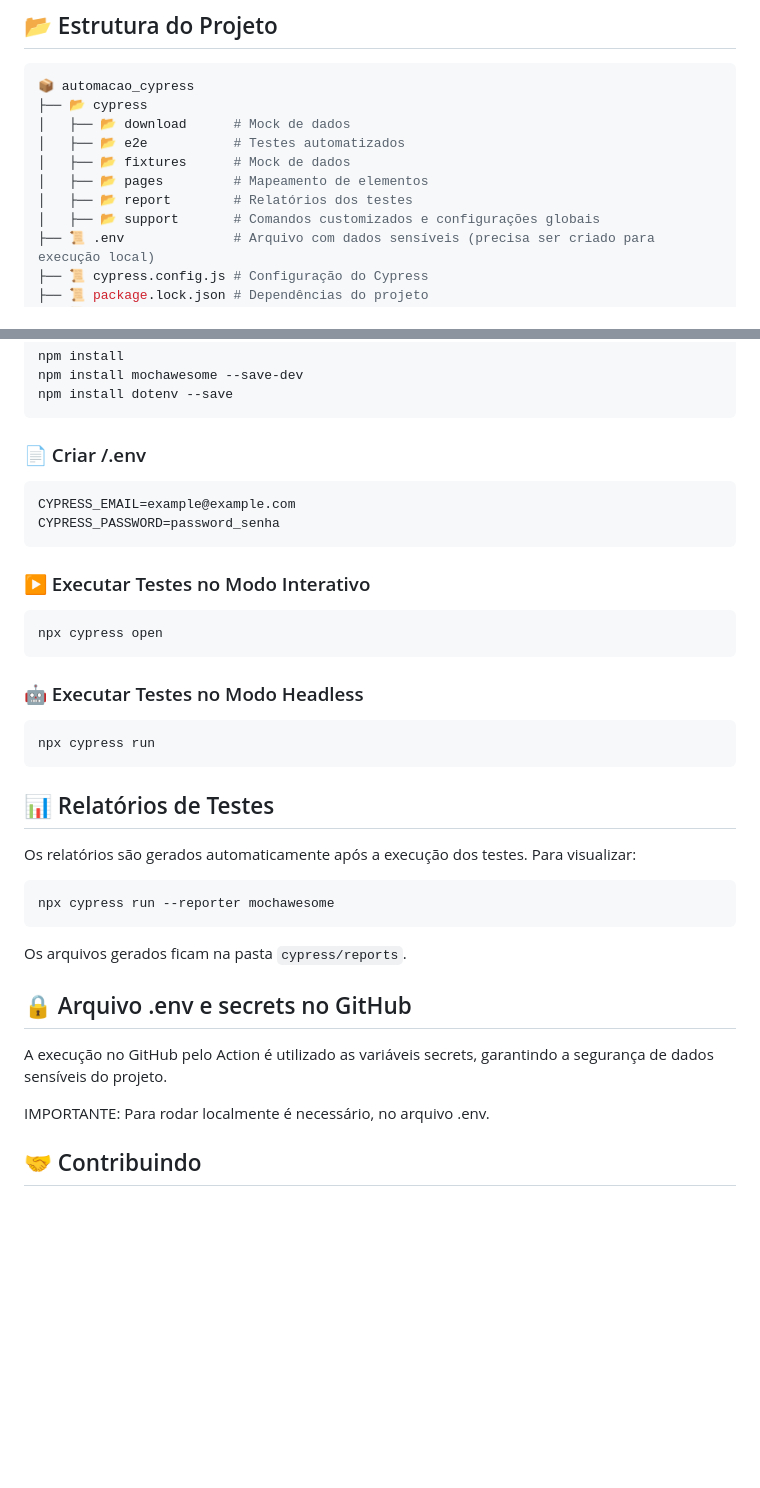
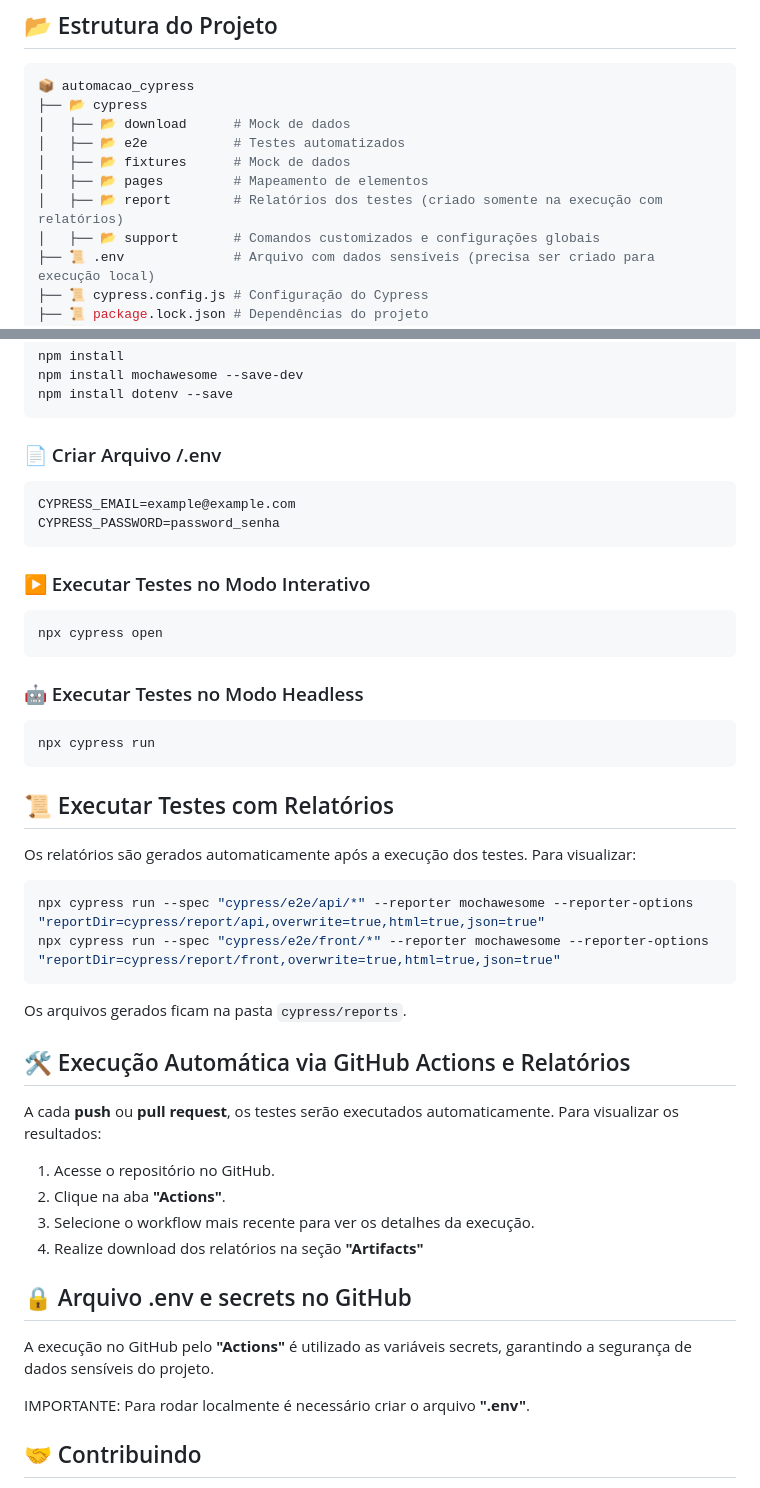
Before and after one commit to dieneslab/automacao_cypress, a Markdown page: README.md, 2 parts joined by grey strips. GitHub-like rendering; blank space fills up the shorter version.

Commit message:
Ajustes no README

````diff
--- a/README.md
+++ b/README.md
@@ -23,7 +23,7 @@ Este projeto foi criado para explorar e demonstrar boas práticas de automação
 │   ├── 📂 e2e           # Testes automatizados
 │   ├── 📂 fixtures      # Mock de dados
 │   ├── 📂 pages         # Mapeamento de elementos
-│   ├── 📂 report        # Relatórios dos testes
+│   ├── 📂 report        # Relatórios dos testes (criado somente na execução com relatórios)
 │   ├── 📂 support       # Comandos customizados e configurações globais
 ├── 📜 .env              # Arquivo com dados sensíveis (precisa ser criado para execução local)
 ├── 📜 cypress.config.js # Configuração do Cypress
@@ -56,7 +56,7 @@ npm install mochawesome --save-dev
 npm install dotenv --save
 ```
 
-### 📄 Criar /.env
+### 📄 Criar Arquivo /.env
 
 ```sh
 CYPRESS_EMAIL=example@example.com
@@ -75,21 +75,30 @@ npx cypress open
 npx cypress run
 ```
 
-## 📊 Relatórios de Testes
+## 📜 Executar Testes com Relatórios
 
 Os relatórios são gerados automaticamente após a execução dos testes. Para visualizar:
 
 ```sh
-npx cypress run --reporter mochawesome
+npx cypress run --spec "cypress/e2e/api/*" --reporter mochawesome --reporter-options "reportDir=cypress/report/api,overwrite=true,html=true,json=true"
+npx cypress run --spec "cypress/e2e/front/*" --reporter mochawesome --reporter-options "reportDir=cypress/report/front,overwrite=true,html=true,json=true"
 ```
 
 Os arquivos gerados ficam na pasta `cypress/reports`.
 
+## 🛠 Execução Automática via GitHub Actions e Relatórios
+
+A cada **push** ou **pull request**, os testes serão executados automaticamente. Para visualizar os resultados:
+1. Acesse o repositório no GitHub.
+2. Clique na aba **"Actions"**.
+3. Selecione o workflow mais recente para ver os detalhes da execução.
+4. Realize download dos relatórios na seção **"Artifacts"**
+
 ## 🔒 Arquivo .env e secrets no GitHub
 
-A execução no GitHub pelo Action é utilizado as variáveis secrets, garantindo a segurança de dados sensíveis do projeto.
+A execução no GitHub pelo **"Actions"** é utilizado as variáveis secrets, garantindo a segurança de dados sensíveis do projeto.
 
-IMPORTANTE: Para rodar localmente é necessário, no arquivo .env.
+IMPORTANTE: Para rodar localmente é necessário criar o arquivo **".env"**.
 
 ## 🤝 Contribuindo
 
````
